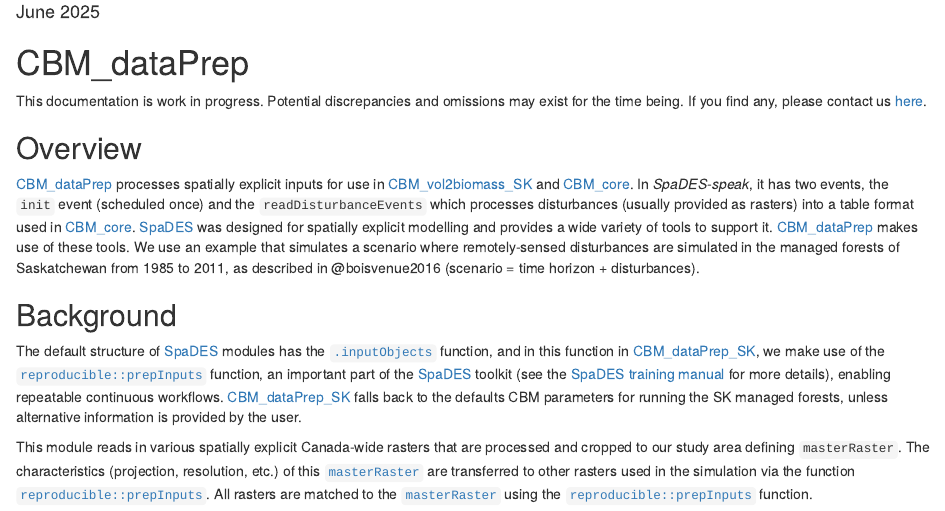
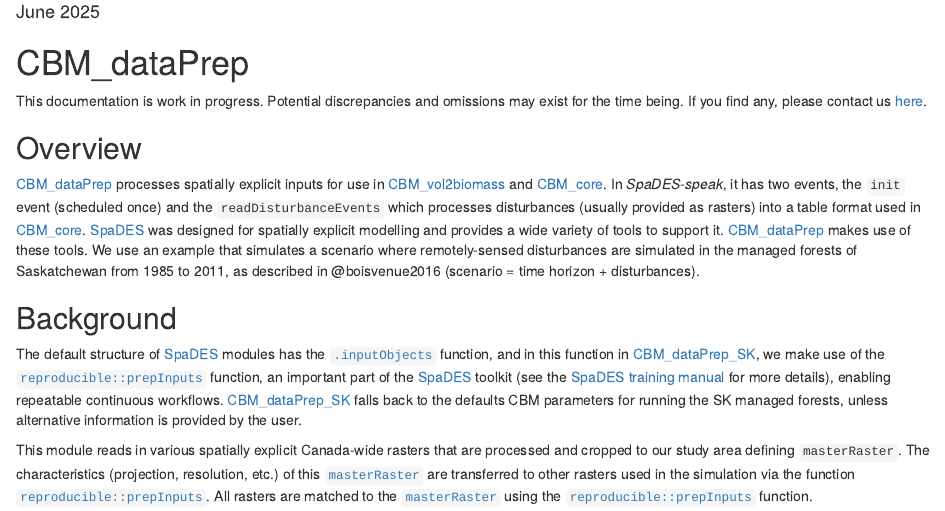
Before and after one commit to PredictiveEcology/CBM_dataPrep, an R Markdown document (CBM_dataPrep.Rmd): the page in a window 1100 px wide, from 130 px down. Rendered offline with R 4.5, knitr and Pandoc, with nearby package versions.

Commit message:
manual: vol2biomass name change

```diff
--- a/CBM_dataPrep.Rmd
+++ b/CBM_dataPrep.Rmd
@@ -21,7 +21,7 @@ This documentation is work in progress. Potential discrepancies and omissions ma
 :::
 
 ## Overview
-[CBM_dataPrep](https://github.com/PredictiveEcology/CBM_dataPrep.git) processes spatially explicit inputs for use in [CBM_vol2biomass_SK](https://github.com/PredictiveEcology/CBM_vol2biomass_SK.git) and [CBM_core](https://github.com/PredictiveEcology/CBM_core.git). In *SpaDES-speak*, it has two events, the `init` event (scheduled once) and the `readDisturbanceEvents` which processes disturbances (usually provided as rasters) into a table format used in [CBM_core](https://github.com/PredictiveEcology/CBM_core.git). [SpaDES](https://SpaDES.PredictiveEcology.org) was designed for spatially explicit modelling and provides a wide variety of tools to support it. [CBM_dataPrep](https://github.com/PredictiveEcology/CBM_dataPrep.git) makes use of these tools. We use an example that simulates a scenario where remotely-sensed disturbances are simulated in the managed forests of Saskatchewan from 1985 to 2011, as described in @boisvenue2016 (scenario = time horizon + disturbances).
+[CBM_dataPrep](https://github.com/PredictiveEcology/CBM_dataPrep.git) processes spatially explicit inputs for use in [CBM_vol2biomass](https://github.com/PredictiveEcology/CBM_vol2biomass.git) and [CBM_core](https://github.com/PredictiveEcology/CBM_core.git). In *SpaDES-speak*, it has two events, the `init` event (scheduled once) and the `readDisturbanceEvents` which processes disturbances (usually provided as rasters) into a table format used in [CBM_core](https://github.com/PredictiveEcology/CBM_core.git). [SpaDES](https://SpaDES.PredictiveEcology.org) was designed for spatially explicit modelling and provides a wide variety of tools to support it. [CBM_dataPrep](https://github.com/PredictiveEcology/CBM_dataPrep.git) makes use of these tools. We use an example that simulates a scenario where remotely-sensed disturbances are simulated in the managed forests of Saskatchewan from 1985 to 2011, as described in @boisvenue2016 (scenario = time horizon + disturbances).
 
 ## Background
 The default structure of [SpaDES](https://SpaDES.PredictiveEcology.org) modules has the [`.inputObjects`](https://predictiveecology.github.io/spadesCBM/lexicon.html#inputobjects) function, and in this function in [CBM_dataPrep_SK](https://github.com/PredictiveEcology/CBM_dataPrep_SK.git), we make use of the [`reproducible::prepInputs`](https://predictiveecology.org/training/_book/prepInputs.html) function, an important part of the [SpaDES](https://SpaDES.PredictiveEcology.org) toolkit (see the [SpaDES training manual](https://predictiveecology.org/training/_book/) for more details), enabling repeatable continuous workflows. [CBM_dataPrep_SK](https://github.com/PredictiveEcology/CBM_dataPrep_SK.git) falls back to the defaults CBM parameters for running the SK managed forests, unless alternative information is provided by the user.
```
